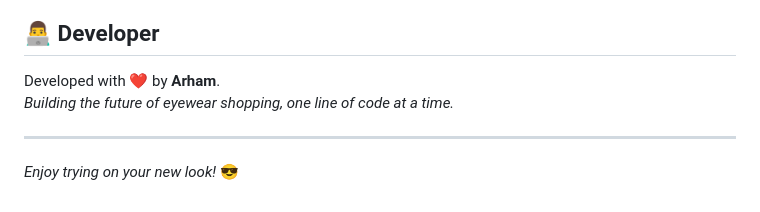
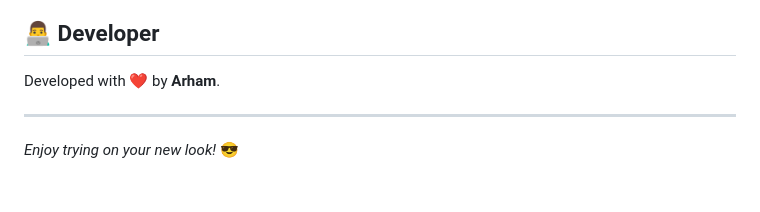
Before and after one commit to Arhamjaved27/Virtual-Specs-Try-On, a Markdown page: README.md, the part around the change. GitHub-like rendering.

Commit message:
Update Readme
Removed a tagline from the developer section.

```diff
--- a/README.md
+++ b/README.md
@@ -96,7 +96,6 @@ Go to your browser and visit:
 ## 👨‍💻 Developer
 
 Developed with ❤️ by **Arham**.
-*Building the future of eyewear shopping, one line of code at a time.*
 
 ---
 
```
